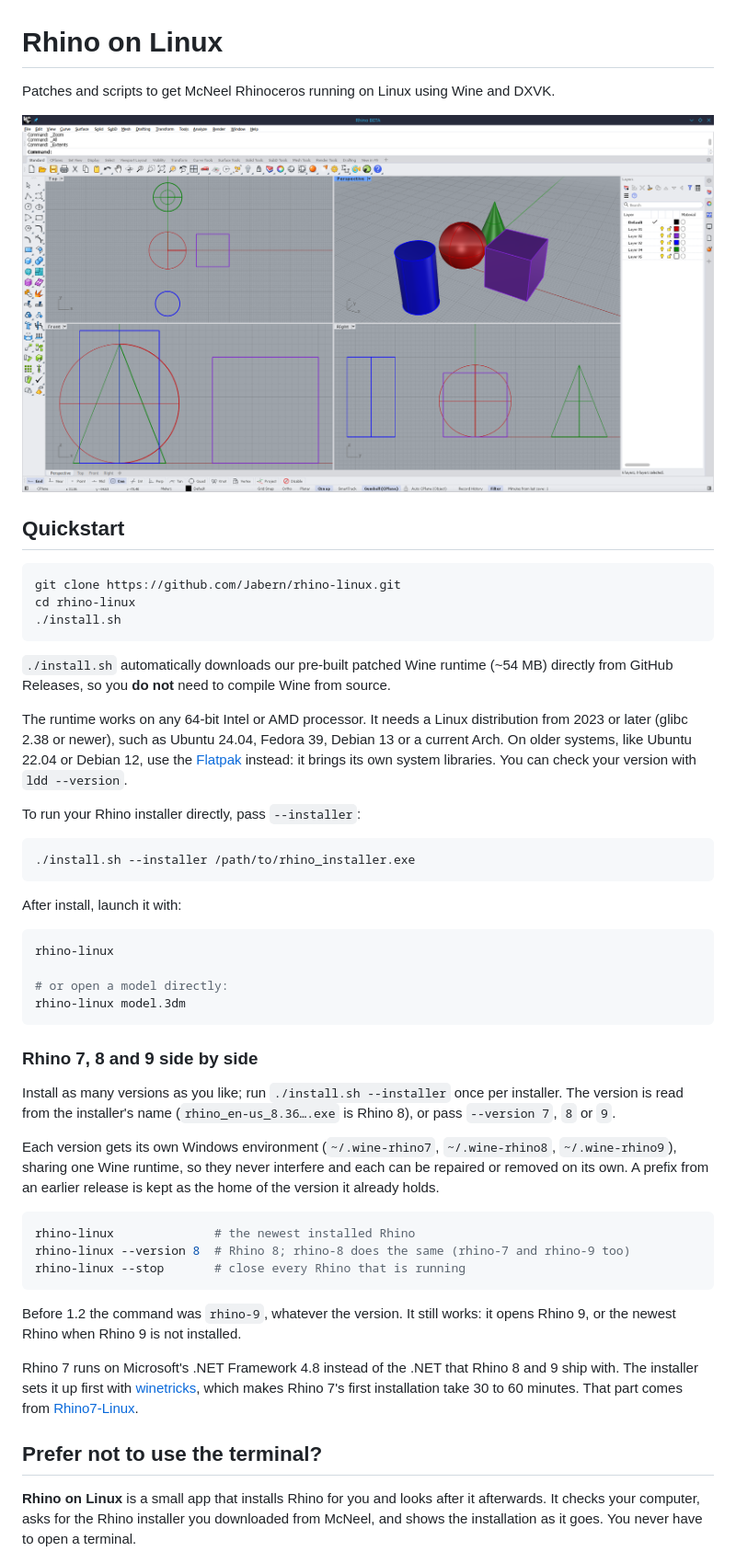
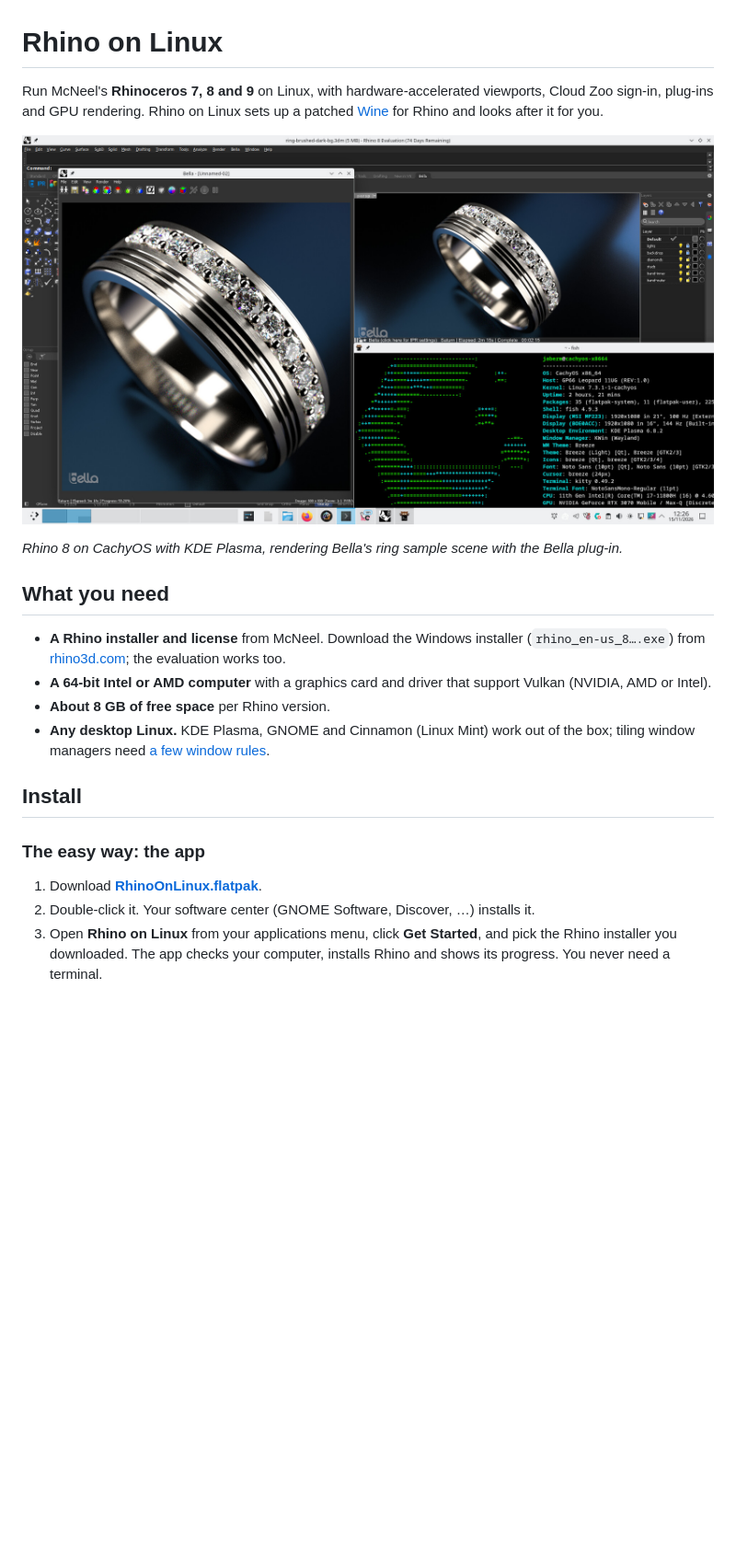
Before and after one commit to Jabern/rhino-linux, a Markdown page: README.md, the part around one of its changes. Shown at 92% size. Drawn GitHub-style; pictures changed too: docs/images/bella-ring-on-linux.jpg (added), docs/images/rhino-9-on-linux.png (deleted); blank space fills up the shorter version.

````diff
--- a/README.md
+++ b/README.md
@@ -1,72 +1,33 @@
 # Rhino on Linux
 
-Patches and scripts to get McNeel Rhinoceros running on Linux using Wine and DXVK.
+Run McNeel's **Rhinoceros 7, 8 and 9** on Linux, with hardware-accelerated
+viewports, Cloud Zoo sign-in, plug-ins and GPU rendering. Rhino on Linux sets up
+a patched [Wine](https://www.winehq.org) for Rhino and looks after it for you.
 
-![Rhino 9 running on Linux: shaded Perspective viewport rendered with DXVK, wireframe Top, Front and Right views](docs/images/rhino-9-on-linux.png)
+![Rhino 8 on Linux (KDE Plasma, CachyOS): Bella renders a diamond ring in its window, its live preview fills the Perspective viewport, and a terminal shows the system](docs/images/bella-ring-on-linux.jpg)
 
-## Quickstart
+*Rhino 8 on CachyOS with KDE Plasma, rendering Bella's ring sample scene with the Bella plug-in.*
 
-```bash
-git clone https://github.com/Jabern/rhino-linux.git
-cd rhino-linux
-./install.sh
-```
+## What you need
 
-`./install.sh` automatically downloads our pre-built patched Wine runtime (~54 MB) directly from GitHub Releases, so you **do not** need to compile Wine from source.
+- **A Rhino installer and license** from McNeel. Download the Windows installer
+  (`rhino_en-us_8….exe`) from [rhino3d.com](https://www.rhino3d.com/download/);
+  the evaluation works too.
+- **A 64-bit Intel or AMD computer** with a graphics card and driver that support
+  Vulkan (NVIDIA, AMD or Intel).
+- **About 8 GB of free space** per Rhino version.
+- **Any desktop Linux.** KDE Plasma, GNOME and Cinnamon (Linux Mint) work out of
+  the box; tiling window managers need [a few window rules](docs/tiling-window-managers.md).
 
-The runtime works on any 64-bit Intel or AMD processor. It needs a Linux
-distribution from 2023 or later (glibc 2.38 or newer), such as Ubuntu 24.04,
-Fedora 39, Debian 13 or a current Arch. On older systems, like Ubuntu 22.04 or
-Debian 12, use the [Flatpak](#as-a-flatpak) instead: it brings its own system
-libraries. You can check your version with `ldd --version`.
+## Install
 
-To run your Rhino installer directly, pass `--installer`:
+### The easy way: the app
 
-```bash
-./install.sh --installer /path/to/rhino_installer.exe
-```
-
-After install, launch it with:
-
-```bash
-rhino-linux
-
-# or open a model directly:
-rhino-linux model.3dm
-```
-
-### Rhino 7, 8 and 9 side by side
-
-Install as many versions as you like; run `./install.sh --installer` once per
-installer. The version is read from the installer's name
-(`rhino_en-us_8.36….exe` is Rhino 8), or pass `--version 7`, `8` or `9`.
-
-Each version gets its own Windows environment (`~/.wine-rhino7`,
-`~/.wine-rhino8`, `~/.wine-rhino9`), sharing one Wine runtime, so they never
-interfere and each can be repaired or removed on its own. A prefix from an
-earlier release is kept as the home of the version it already holds.
-
-```bash
-rhino-linux              # the newest installed Rhino
-rhino-linux --version 8  # Rhino 8; rhino-8 does the same (rhino-7 and rhino-9 too)
-rhino-linux --stop       # close every Rhino that is running
-```
-
-Before 1.2 the command was `rhino-9`, whatever the version. It still works: it
-opens Rhino 9, or the newest Rhino when Rhino 9 is not installed.
-
-Rhino 7 runs on Microsoft's .NET Framework 4.8 instead of the .NET that Rhino 8
-and 9 ship with. The installer sets it up first with
-[winetricks](https://github.com/Winetricks/winetricks), which makes Rhino 7's
-first installation take 30 to 60 minutes. That part comes from
-[Rhino7-Linux](https://github.com/JonasPedrotti/Rhino7-Linux).
-
-## Prefer not to use the terminal?
-
-**Rhino on Linux** is a small app that installs Rhino for you and looks after it
-afterwards. It checks your computer, asks for the Rhino installer you downloaded
-from McNeel, and shows the installation as it goes. You never have to open a
-terminal.
+1. Download [**RhinoOnLinux.flatpak**](https://github.com/Jabern/rhino-linux/releases/latest/download/RhinoOnLinux.flatpak).
+2. Double-click it. Your software center (GNOME Software, Discover, …) installs it.
+3. Open **Rhino on Linux** from your applications menu, click **Get Started**,
+   and pick the Rhino installer you downloaded. The app checks your computer,
+   installs Rhino and shows its progress. You never need a terminal.
 
 <p align="center">
   <img src="docs/images/app-welcome.png" width="200" alt="Welcome page of the Rhino on Linux app with a Get Started button">
````
Also changed, not shown: other parts of README.md (+151 -192 lines), docs/images/bella-in-rhino.jpg (deleted), 2 other files.
